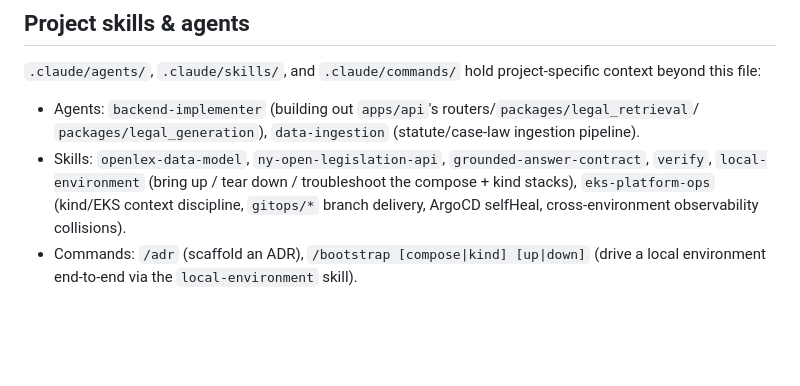
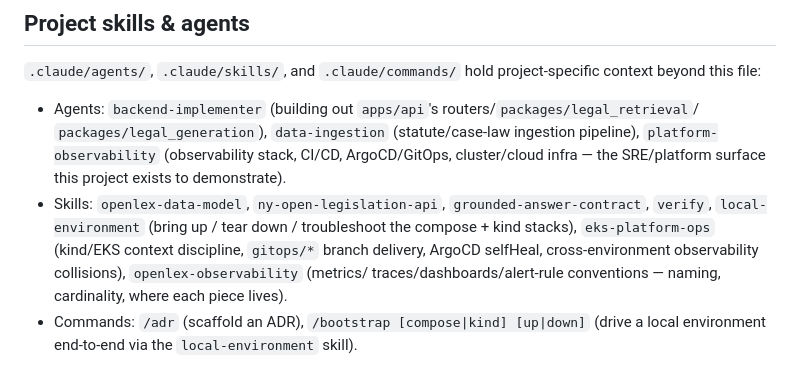
Before and after one commit to rozdolsky33/OpenLex, a Markdown page: CLAUDE.md, the part around the change. GitHub-like rendering; blank space fills up the shorter version.

```diff
--- a/CLAUDE.md
+++ b/CLAUDE.md
@@ -206,10 +206,13 @@ only ever `develop → main`.
 `.claude/agents/`, `.claude/skills/`, and `.claude/commands/` hold project-specific context
 beyond this file:
 - Agents: `backend-implementer` (building out `apps/api`'s routers/`packages/legal_retrieval`/
-  `packages/legal_generation`), `data-ingestion` (statute/case-law ingestion pipeline).
+  `packages/legal_generation`), `data-ingestion` (statute/case-law ingestion pipeline),
+  `platform-observability` (observability stack, CI/CD, ArgoCD/GitOps, cluster/cloud infra —
+  the SRE/platform surface this project exists to demonstrate).
 - Skills: `openlex-data-model`, `ny-open-legislation-api`, `grounded-answer-contract`, `verify`,
   `local-environment` (bring up / tear down / troubleshoot the compose + kind stacks),
   `eks-platform-ops` (kind/EKS context discipline, `gitops/*` branch delivery, ArgoCD
-  selfHeal, cross-environment observability collisions).
+  selfHeal, cross-environment observability collisions), `openlex-observability` (metrics/
+  traces/dashboards/alert-rule conventions — naming, cardinality, where each piece lives).
 - Commands: `/adr` (scaffold an ADR), `/bootstrap [compose|kind] [up|down]` (drive a local
   environment end-to-end via the `local-environment` skill).
```
Also changed, not shown: .claude/agents/platform-observability.md (added, +67 -0 lines), 1 other file.
